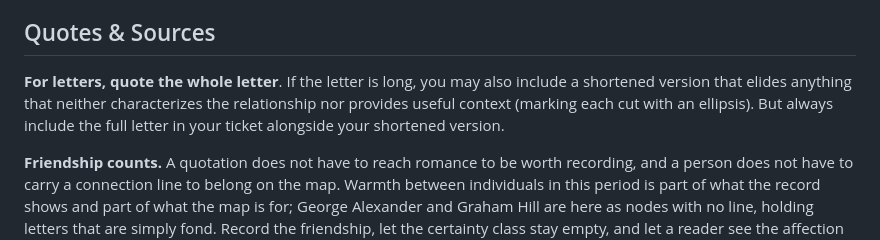
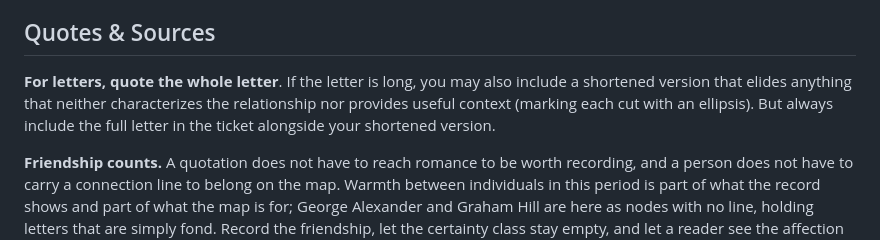
Before and after one commit to ImpowerGames/the-world-wilde-web, a Markdown page: CONTRIBUTING.md, the part around the change. Rendered like a GitHub page.

Commit message:
web: remove your echo

```diff
--- a/CONTRIBUTING.md
+++ b/CONTRIBUTING.md
@@ -32,7 +32,7 @@ You do not need to argue for a particular classification. Just say what the sour
 
 ## Quotes & Sources
 
-**For letters, quote the whole letter**. If the letter is long, you may also include a shortened version that elides anything that neither characterizes the relationship nor provides useful context (marking each cut with an ellipsis). But always include the full letter in your ticket alongside your shortened version.
+**For letters, quote the whole letter**. If the letter is long, you may also include a shortened version that elides anything that neither characterizes the relationship nor provides useful context (marking each cut with an ellipsis). But always include the full letter in the ticket alongside your shortened version.
 
 **Friendship counts.** A quotation does not have to reach romance to be worth recording, and a person does not have to carry a connection line to belong on the map. Warmth between individuals in this period is part of what the record shows and part of what the map is for; George Alexander and Graham Hill are here as nodes with no line, holding letters that are simply fond. Record the friendship, let the certainty class stay empty, and let a reader see the affection and make judgments for themselves.
 
```
